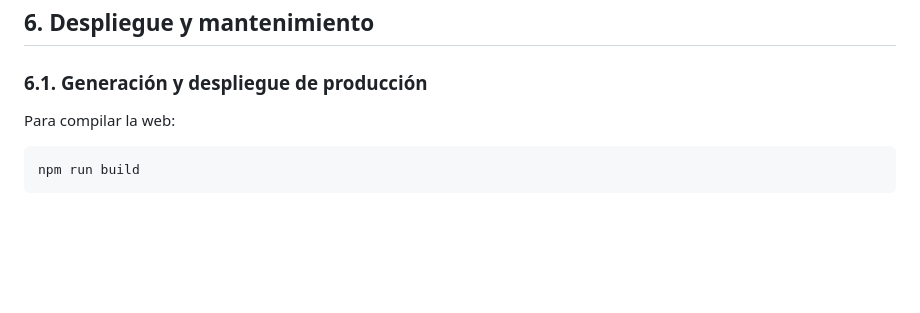
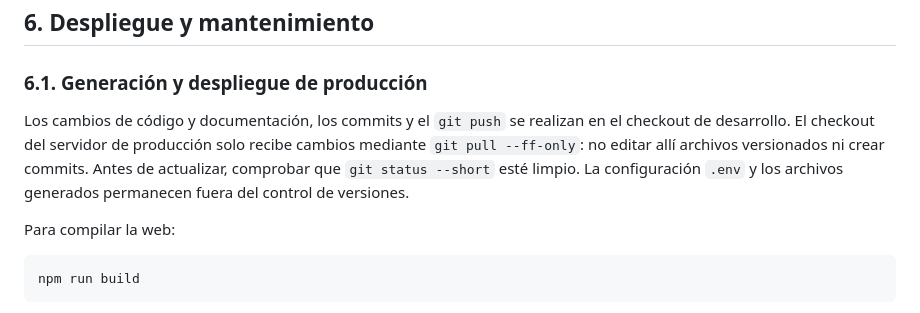
Before and after one commit to inode64/inode64-website, a Markdown page: README.md, the part around the change. Rendered like a GitHub page; blank space fills up the shorter version.

Commit message:
docs: define development push and production pull workflow

````diff
--- a/README.md
+++ b/README.md
@@ -147,6 +147,8 @@ Estas pruebas no envían correo ni consultan hCaptcha. Cubren validación, oríg
 
 ### 6.1. Generación y despliegue de producción
 
+Los cambios de código y documentación, los commits y el `git push` se realizan en el checkout de desarrollo. El checkout del servidor de producción solo recibe cambios mediante `git pull --ff-only`: no editar allí archivos versionados ni crear commits. Antes de actualizar, comprobar que `git status --short` esté limpio. La configuración `.env` y los archivos generados permanecen fuera del control de versiones.
+
 Para compilar la web:
 
 ```bash
````
